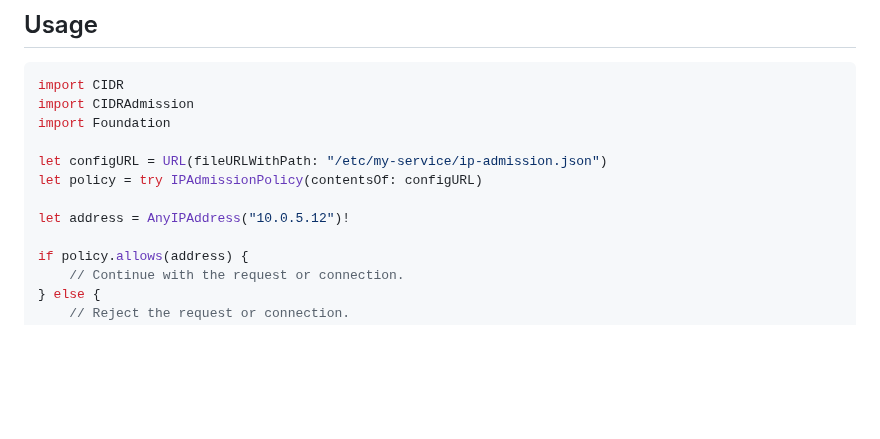
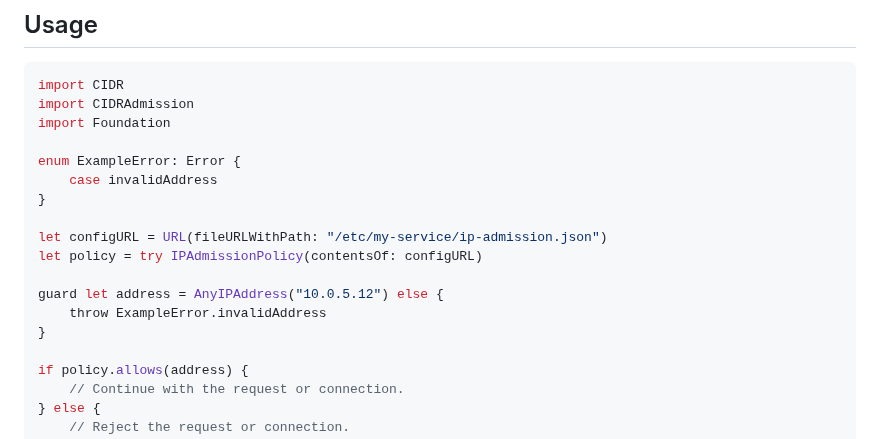
Before and after one commit to RouteObjects/swift-cidr-admission, a Markdown page: README.md, the part around the change. Rendered like a GitHub page; blank space fills up the shorter version.

```diff
--- a/README.md
+++ b/README.md
@@ -46,10 +46,16 @@ import CIDR
 import CIDRAdmission
 import Foundation
 
+enum ExampleError: Error {
+    case invalidAddress
+}
+
 let configURL = URL(fileURLWithPath: "/etc/my-service/ip-admission.json")
 let policy = try IPAdmissionPolicy(contentsOf: configURL)
 
-let address = AnyIPAddress("10.0.5.12")!
+guard let address = AnyIPAddress("10.0.5.12") else {
+    throw ExampleError.invalidAddress
+}
 
 if policy.allows(address) {
     // Continue with the request or connection.
```
Also changed, not shown: Benchmarks/README.md (+12 -0 lines), Benchmarks/Results/lookup-time-p50.png (added).
